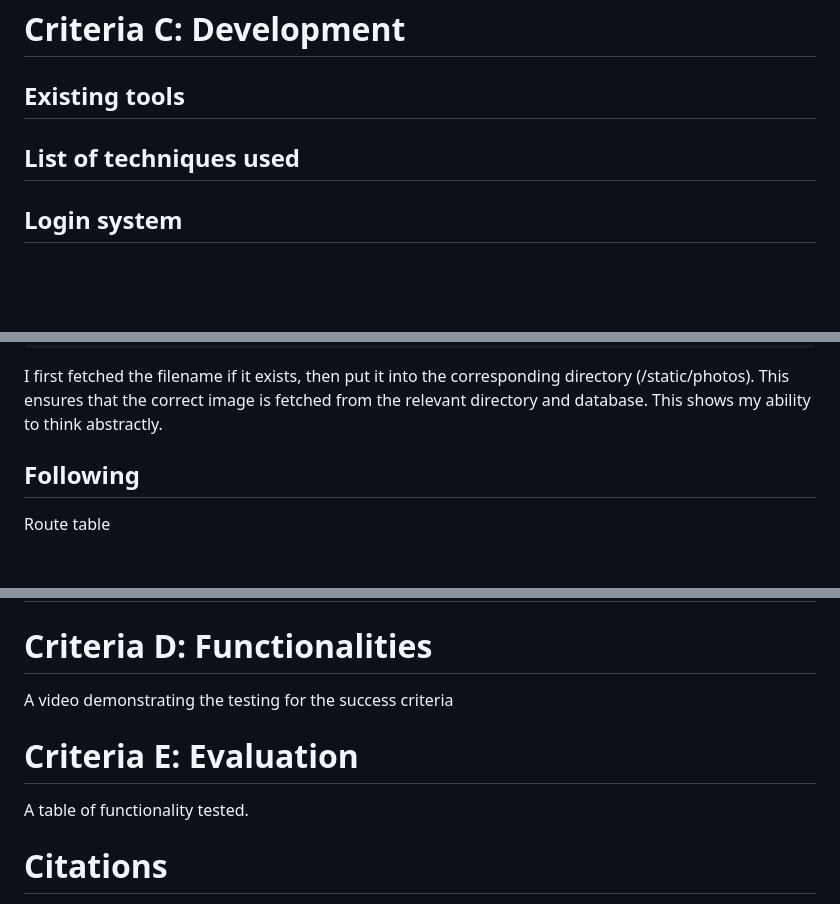
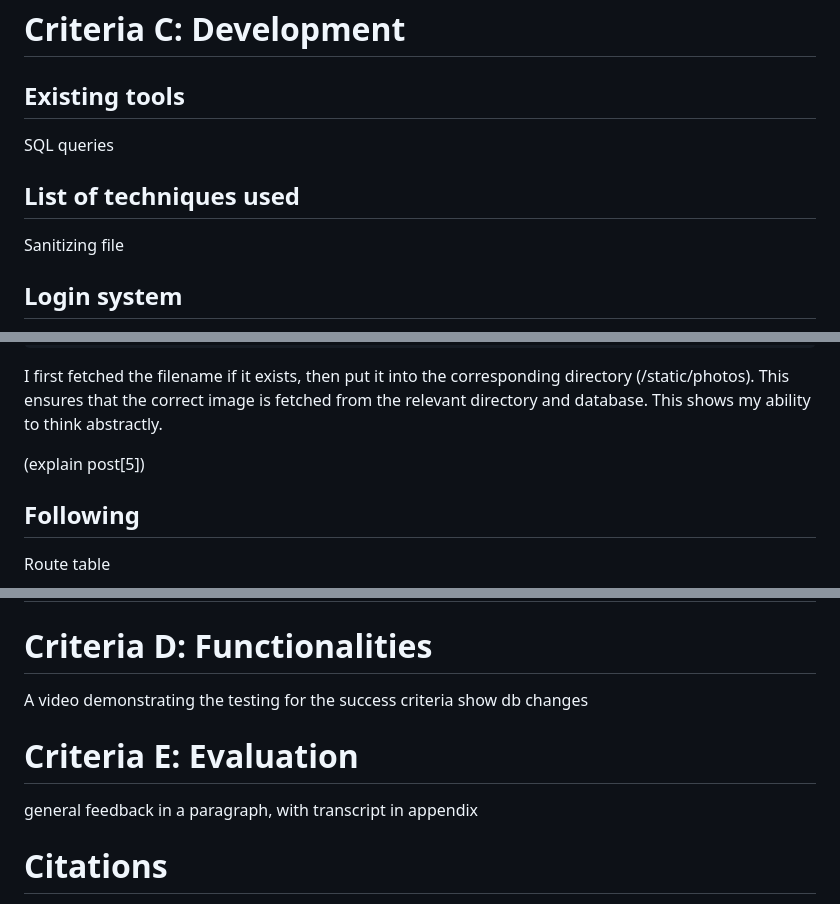
Before and after one commit to yuxuantaoisak/unit_4, a Markdown page: Project/README.md, 3 parts joined by grey strips. GitHub-like rendering; blank space fills up the shorter version.

```diff
--- a/Project/README.md
+++ b/Project/README.md
@@ -5,7 +5,12 @@
 
 ## Existing tools
 
+SQL queries
+
 ## List of techniques used
+
+Sanitizing file
+
 
 
 ## Login system
@@ -154,6 +159,7 @@ To fetch the image, I designed an `if` condition in my html side. The code is sh
 
 I first fetched the filename if it exists, then put it into the corresponding directory (/static/photos). This ensures that the correct image is fetched from the relevant directory and database. This shows my ability to think abstractly.
 
+(explain post[5])
 
 ## Following
 
@@ -175,11 +181,11 @@ Route table
 # Criteria D: Functionalities
 
 A video demonstrating the testing for the success criteria
+show db changes
 
 # Criteria E: Evaluation
 
-A table of functionality tested.
-
+general feedback in a paragraph, with transcript in appendix
 
 # Citations
 
```
